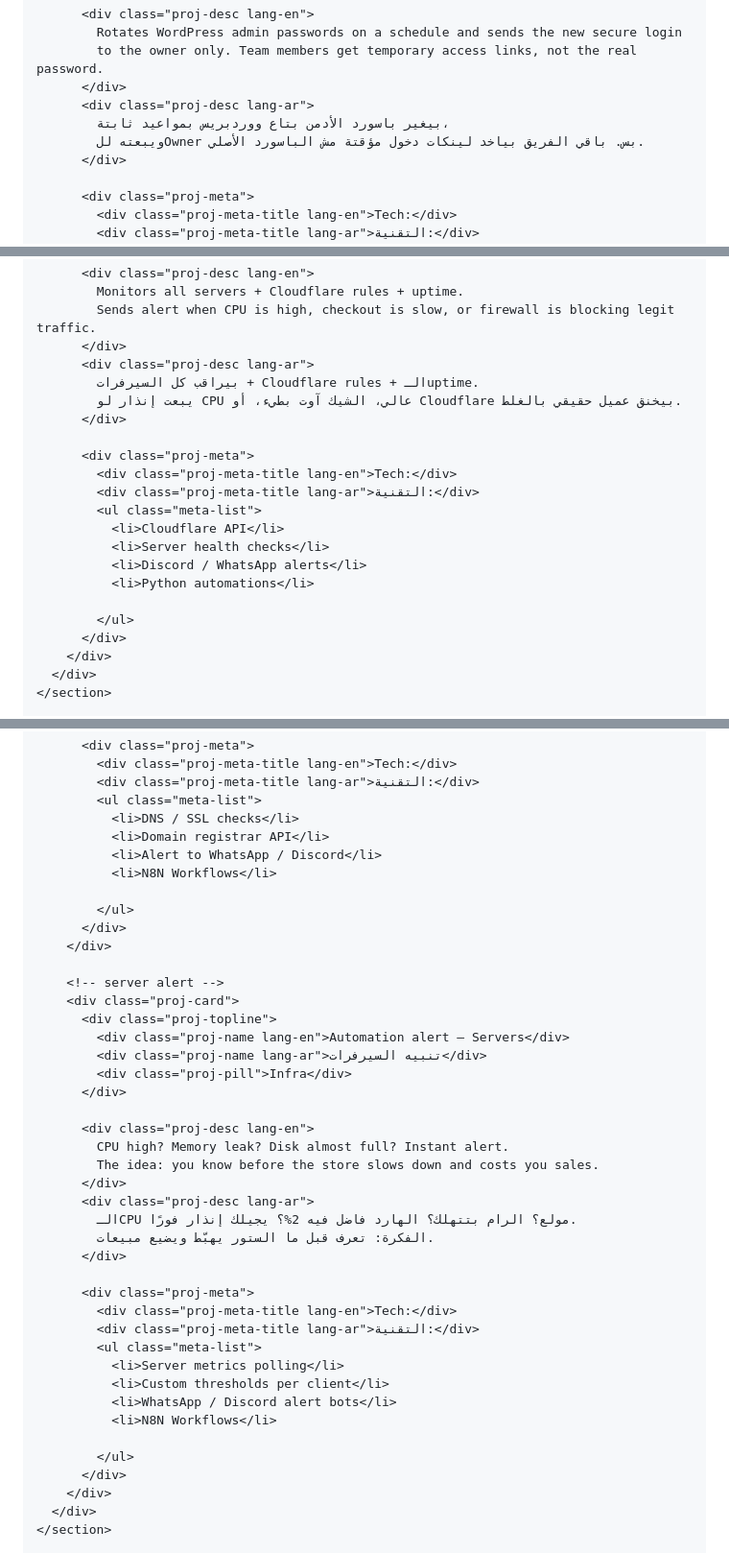
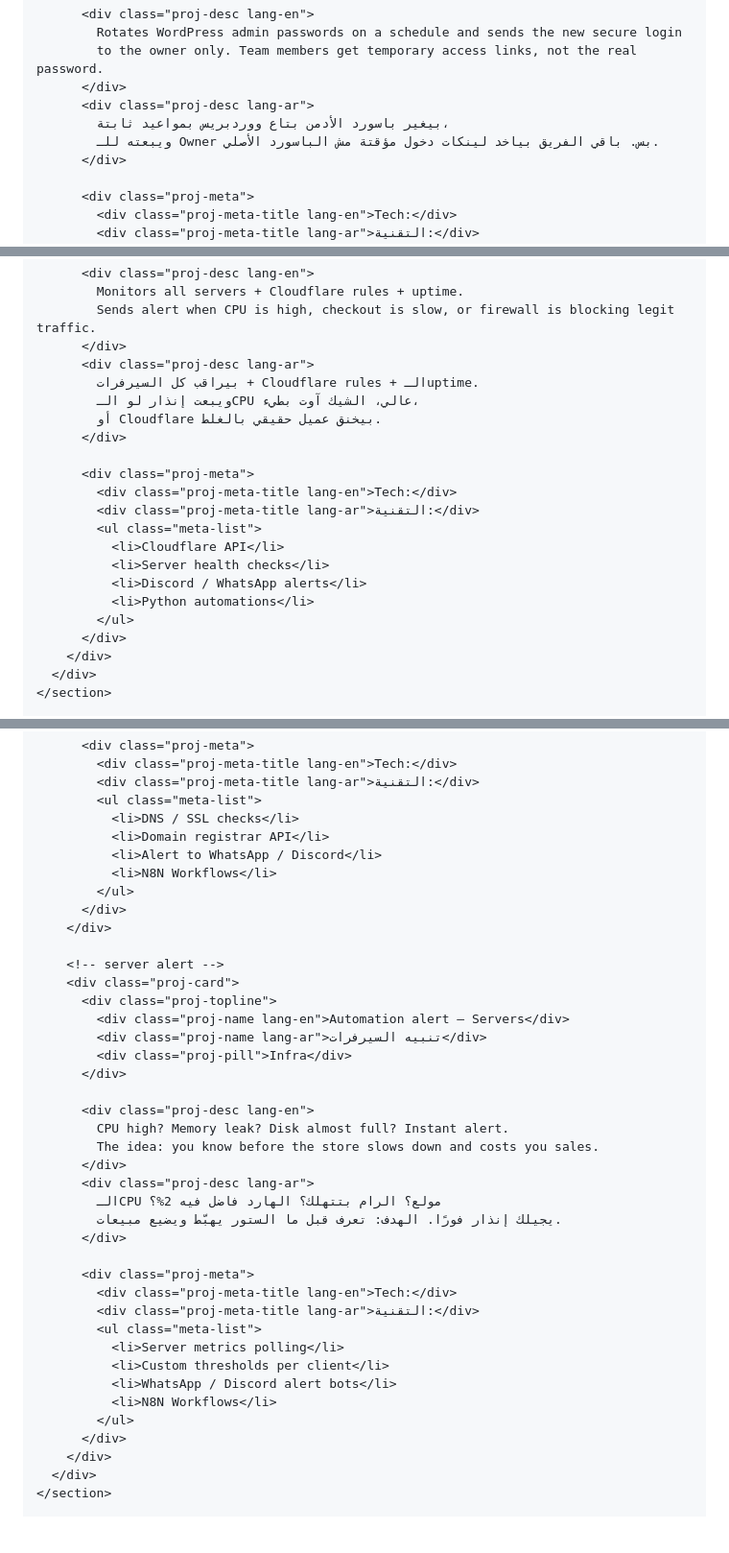
Before and after one commit to mina20032/mina-portfolio, a Markdown page: README.md, 3 parts joined by grey strips. Shown: that part at 96% size. Drawn GitHub-style; blank space fills up the shorter version.

```diff
--- a/README.md
+++ b/README.md
@@ -480,7 +503,7 @@
           </div>
           <div class="proj-desc lang-ar">
             بيغير باسورد الأدمن بتاع ووردبريس بمواعيد ثابتة،
-            ويبعته للOwner بس. باقي الفريق بياخد لينكات دخول مؤقتة مش الباسورد الأصلي.
+            ويبعته للـ Owner بس. باقي الفريق بياخد لينكات دخول مؤقتة مش الباسورد الأصلي.
           </div>
 
           <div class="proj-meta">
@@ -679,7 +702,8 @@
           </div>
           <div class="proj-desc lang-ar">
             بيراقب كل السيرفرات + Cloudflare rules + الـuptime.
-            يبعت إنذار لو CPU عالي، الشيك آوت بطيء، أو Cloudflare بيخنق عميل حقيقي بالغلط.
+            ويبعت إنذار لو الـCPU عالي، الشيك آوت بطيء،
+            أو Cloudflare بيخنق عميل حقيقي بالغلط.
           </div>
 
           <div class="proj-meta">
@@ -690,7 +714,6 @@
               <li>Server health checks</li>
               <li>Discord / WhatsApp alerts</li>
               <li>Python automations</li>
-
             </ul>
           </div>
         </div>
@@ -774,7 +797,6 @@
               <li>Domain registrar API</li>
               <li>Alert to WhatsApp / Discord</li>
               <li>N8N Workflows</li>
-
             </ul>
           </div>
         </div>
@@ -792,8 +814,8 @@
             The idea: you know before the store slows down and costs you sales.
           </div>
           <div class="proj-desc lang-ar">
-            الـCPU مولع؟ الرام بتتهلك؟ الهارد فاضل فيه 2%؟ يجيلك إنذار فورًا.
-            الفكرة: تعرف قبل ما الستور يهبّط ويضيع مبيعات.
+            الـCPU مولع؟ الرام بتتهلك؟ الهارد فاضل فيه 2%؟
+            يجيلك إنذار فورًا. الهدف: تعرف قبل ما الستور يهبّط ويضيع مبيعات.
           </div>
 
           <div class="proj-meta">
@@ -804,7 +826,6 @@
               <li>Custom thresholds per client</li>
               <li>WhatsApp / Discord alert bots</li>
               <li>N8N Workflows</li>
-
             </ul>
           </div>
         </div>
```
Also changed, not shown: other parts of README.md (+56 -33 lines).
